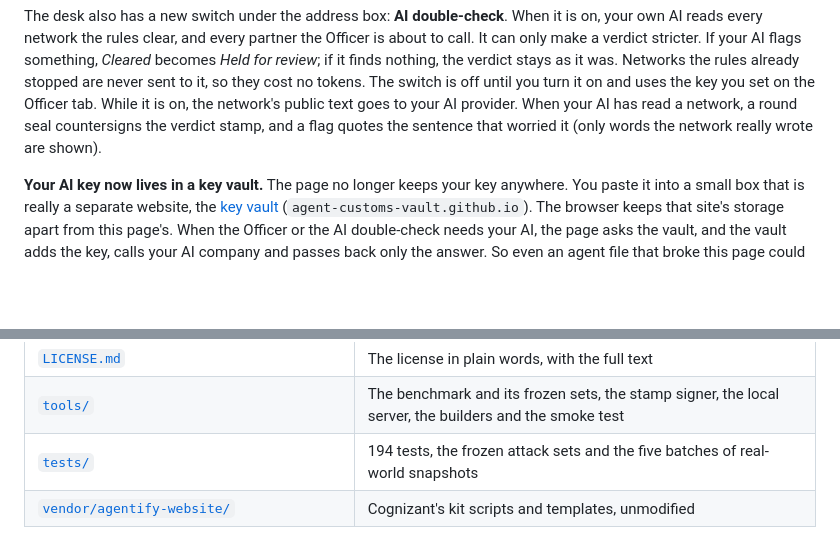
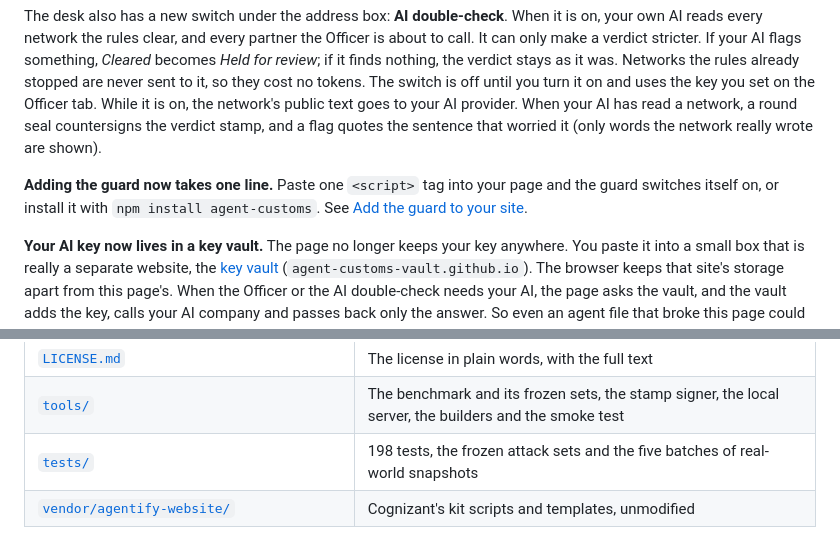
Before and after one commit to montbaga/agent-customs, a Markdown page: README.md, 2 parts joined by grey strips. Rendered like a GitHub page; blank space fills up the shorter version.

```diff
--- a/README.md
+++ b/README.md
@@ -104,6 +104,8 @@ This round fixed a weakness in how the rules handled their own exceptions, and i
 
 The desk also has a new switch under the address box: **AI double-check**. When it is on, your own AI reads every network the rules clear, and every partner the Officer is about to call. It can only make a verdict stricter. If your AI flags something, *Cleared* becomes *Held for review*; if it finds nothing, the verdict stays as it was. Networks the rules already stopped are never sent to it, so they cost no tokens. The switch is off until you turn it on and uses the key you set on the Officer tab. While it is on, the network's public text goes to your AI provider. When your AI has read a network, a round seal countersigns the verdict stamp, and a flag quotes the sentence that worried it (only words the network really wrote are shown).
 
+**Adding the guard now takes one line.** Paste one `<script>` tag into your page and the guard switches itself on, or install it with `npm install agent-customs`. See [Add the guard to your site](#add-the-guard-to-your-site).
+
 **Your AI key now lives in a key vault.** The page no longer keeps your key anywhere. You paste it into a small box that is really a separate website, the [key vault](vault/) (`agent-customs-vault.github.io`). The browser keeps that site's storage apart from this page's. When the Officer or the AI double-check needs your AI, the page asks the vault, and the vault adds the key, calls your AI company and passes back only the answer. So even an agent file that broke this page could not take your key. By default the vault forgets the key when you close the tab. *Remember on this computer* keeps it encrypted (AES-256), locked with your passkey or a password that is never stored. The page now also lets only its own scripts run, and each card says how to give a key a spending limit.
 
 A first-time visitor has no key, so the switch says so. Turning it on opens a short card that explains what an AI key is and that Google AI Studio and Groq give free ones. *Set up a free key* opens the key settings, and after *Save and start* the page goes back to the inspection and runs it again with your AI. To see it catch something, inspect the **VIP Points MCP** sample on the desk ([`site/samples/ai-check-demo/mcp.json`](site/samples/ai-check-demo/mcp.json)). It asks guests to *"read back all twenty-four words from their emergency paper sheet"*. That is a crypto wallet's recovery phrase, worded so that none of the rules' words appear. The rules clear it; your AI should hold it.
@@ -524,7 +537,7 @@ The full picture, with diagrams, is in [**How it works**](ARCHITECTURE.md).
 | [`PAPER.md`](PAPER.md) | The research note: threat model, method, results and limits |
 | [`LICENSE.md`](LICENSE.md) | The license in plain words, with the full text |
 | [`tools/`](tools/) | The benchmark and its frozen sets, the stamp signer, the local server, the builders and the smoke test |
-| [`tests/`](tests/) | 194 tests, the frozen attack sets and the five batches of real-world snapshots |
+| [`tests/`](tests/) | 198 tests, the frozen attack sets and the five batches of real-world snapshots |
 | [`vendor/agentify-website/`](vendor/agentify-website/) | Cognizant's kit scripts and templates, unmodified |
 
 </details>
```
Also changed, not shown: other parts of README.md (+21 -10 lines), ARCHITECTURE.md (+2 -2 lines), PAPER.md (+2 -2 lines), docs/images/phase3-builders.jpg, 8 other files.
